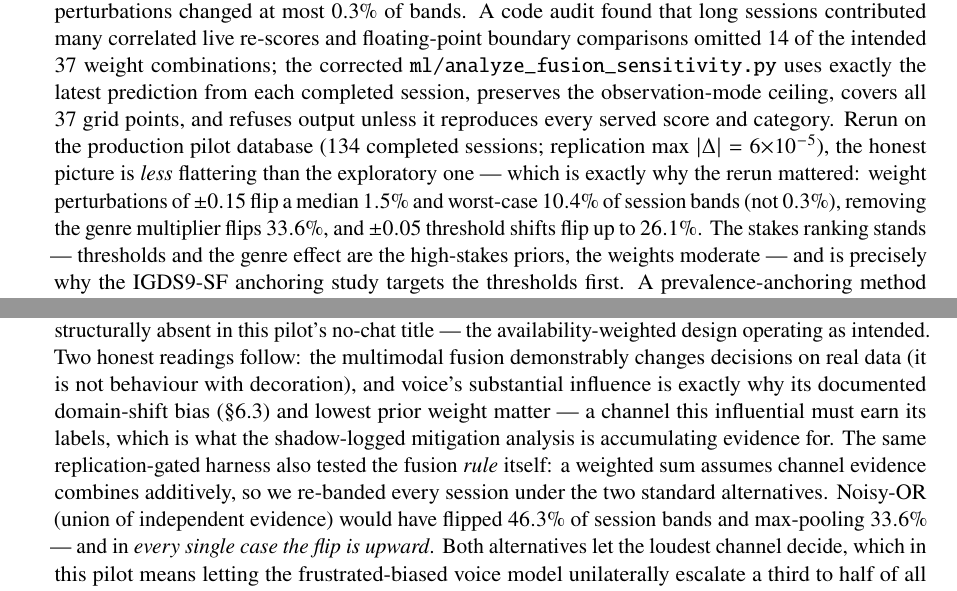
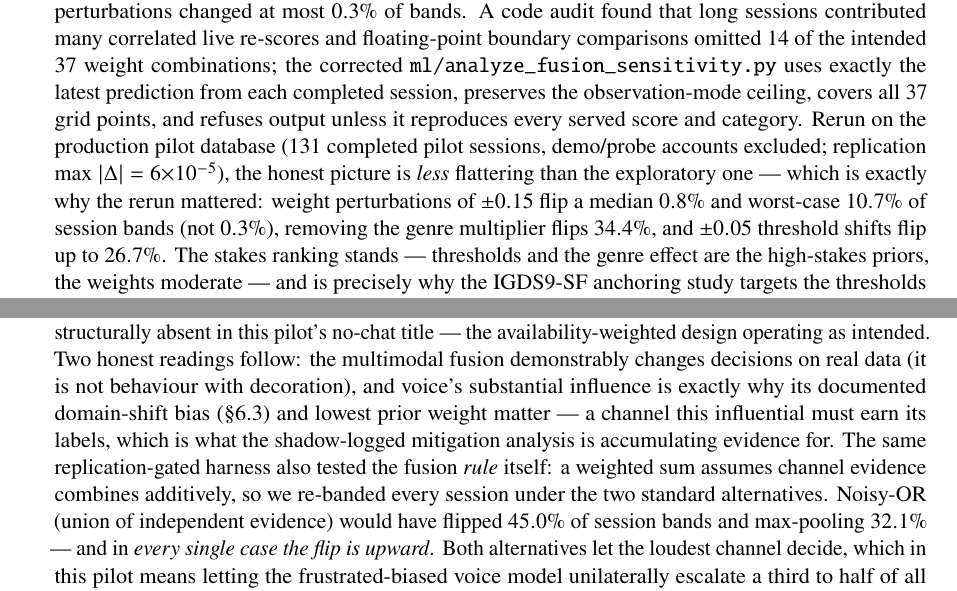
Before and after one commit to kaustubhagarwal21/gaming-addiction-detection-capstone, a LaTeX paper (docs/PROJECT_PAPER.tex): two parts of pages 27 and 28 of 33, joined at a grey line, cut so that both start at the same text. Compiled offline with pdfLaTeX.

Commit message:
docs(paper): reconcile fusion/channel numbers to the demo-excluded rerun
The clean rerun (131 sessions — exactly matching the pilot report, confirming
the prior 134 included 3 demo/E2E-probe sessions) shifts the figures slightly:
weight sweep median 0.8% / worst 10.7%, genre removal 34.4%, threshold worst
26.7%, chat+voice-only flip 12.5%, noisy-OR 45.0% / max 32.1% (still every
flip upward), behaviour+voice mean |dScore| < 1e-3. Session-ref fix §4.4→§4.5
included from the same sweep. All conclusions unchanged; the session-count
discrepancy an examiner could have caught (131 vs 134 across two sections) is
resolved at the source.

```diff
--- a/docs/PROJECT_PAPER.tex
+++ b/docs/PROJECT_PAPER.tex
@@ -1624,12 +1624,13 @@ The pilot's findings, positive and negative alike:
         prediction from each completed session, preserves the observation-mode
         ceiling, covers all 37 grid points, and refuses output unless it reproduces
         every served score and category. Rerun on the production pilot database
-        (134 completed sessions; replication max $|\Delta| = 6{\times}10^{-5}$), the
+        (131 completed pilot sessions, demo/probe accounts excluded; replication
+        max $|\Delta| = 6{\times}10^{-5}$), the
         honest picture is \emph{less} flattering than the exploratory one --- which
         is exactly why the rerun mattered: weight perturbations of $\pm 0.15$ flip a
-        median $1.5\%$ and worst-case $10.4\%$ of session bands (not $0.3\%$),
-        removing the genre multiplier flips $33.6\%$, and $\pm 0.05$ threshold
-        shifts flip up to $26.1\%$. The stakes ranking stands --- thresholds and the
+        median $0.8\%$ and worst-case $10.7\%$ of session bands (not $0.3\%$),
+        removing the genre multiplier flips $34.4\%$, and $\pm 0.05$ threshold
+        shifts flip up to $26.7\%$. The stakes ranking stands --- thresholds and the
         genre effect are the high-stakes priors, the weights moderate --- and is
         precisely why the IGDS9-SF anchoring study targets the thresholds first. A
         prevalence-anchoring method for the top-band threshold is implemented and
@@ -1642,8 +1643,8 @@ The pilot's findings, positive and negative alike:
         sessions: behaviour alone agrees with the full decision in only $67.7\%$ of
         sessions --- i.e.\ \emph{removing voice changes the parent-visible band
         roughly a third of the time} --- while dropping behaviour (chat+voice only)
-        flips $13.7\%$. Behaviour+voice reproduces the served decision exactly
-        ($100\%$, mean $|\Delta\text{score}| = 0.002$) because typed chat was
+        flips $12.5\%$. Behaviour+voice reproduces the served decision exactly
+        ($100\%$, mean $|\Delta\text{score}| < 10^{-3}$) because typed chat was
         structurally absent in this pilot's no-chat title --- the
         availability-weighted design operating as intended. Two honest readings
         follow: the multimodal fusion demonstrably changes decisions on real data
@@ -1654,8 +1655,8 @@ The pilot's findings, positive and negative alike:
         The same replication-gated harness also tested the fusion \emph{rule}
         itself: a weighted sum assumes channel evidence combines additively, so we
         re-banded every session under the two standard alternatives. Noisy-OR
-        (union of independent evidence) would have flipped $46.3\%$ of session
-        bands and max-pooling $33.6\%$ --- and in \emph{every single case the flip
+        (union of independent evidence) would have flipped $45.0\%$ of session
+        bands and max-pooling $32.1\%$ --- and in \emph{every single case the flip
         is upward}. Both alternatives let the loudest channel decide, which in
         this pilot means letting the frustrated-biased voice model unilaterally
         escalate a third to half of all sessions. The weighted mean is therefore
```
Also changed, not shown: docs/PROJECT_PAPER.tex (4 more changed lines), 1 other file.
